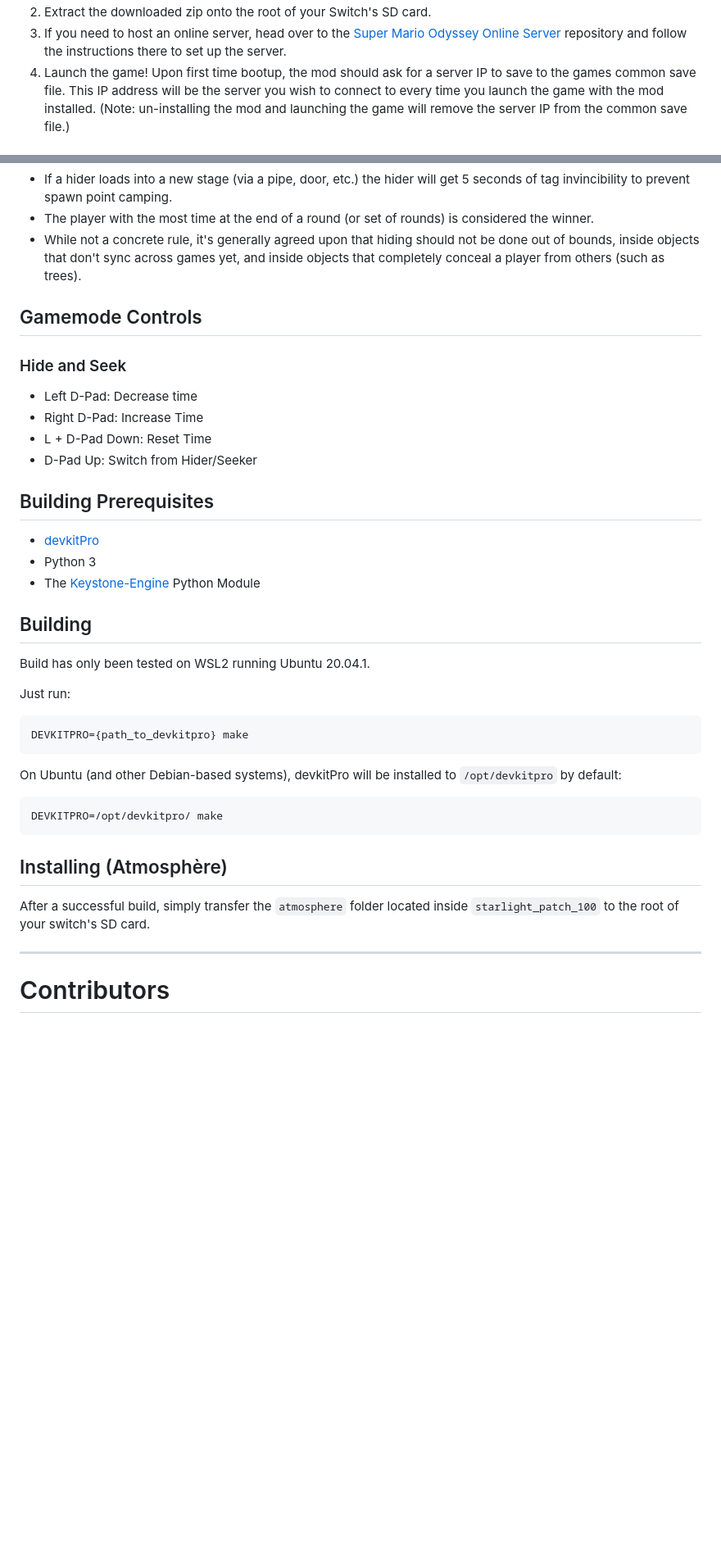
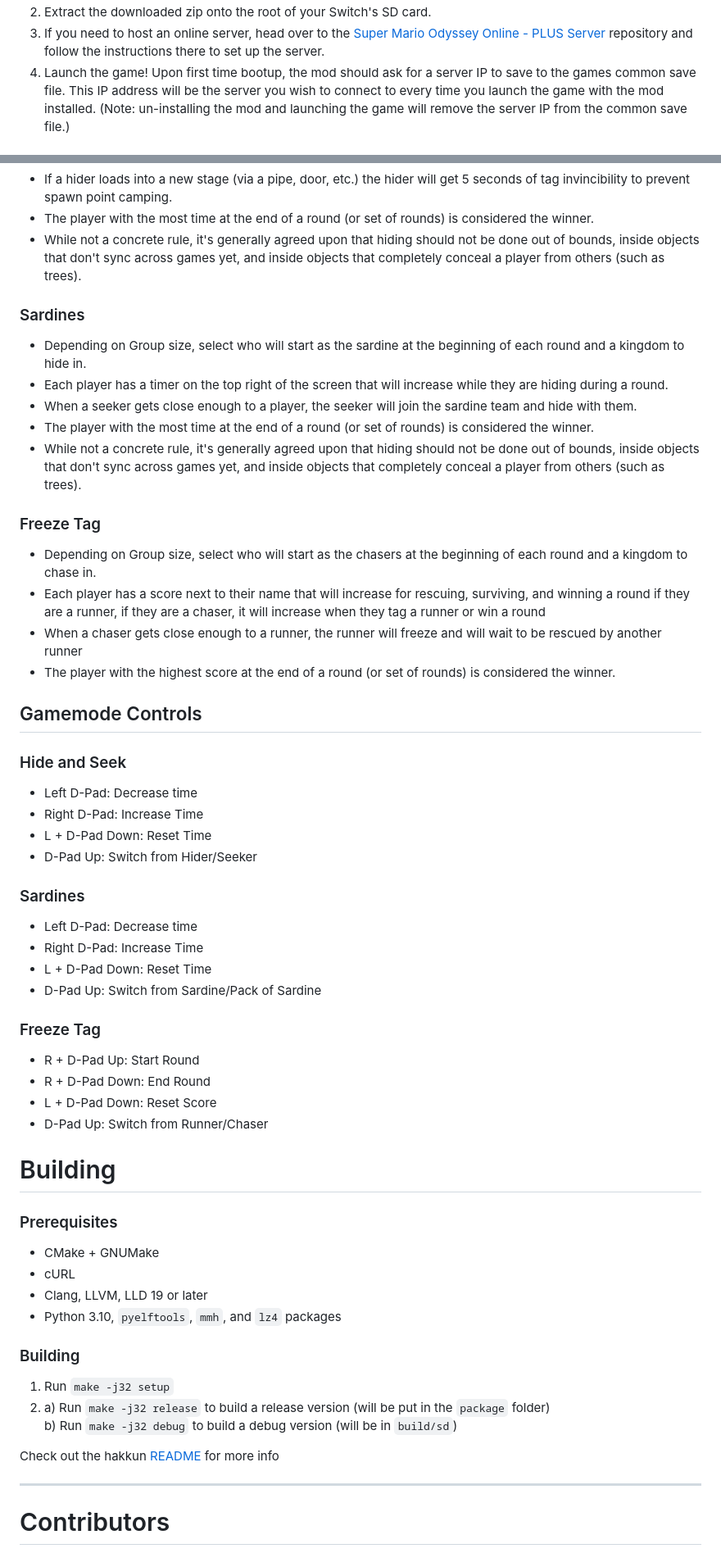
Before and after one commit to DaDev123/SMOO-Plus, a Markdown page: README.md, 2 parts joined by grey strips. Shown at 82% size. Drawn GitHub-style; blank space fills up the shorter version.

Commit message:
Revise README for SMOO-Plus features and installation
Updated the README to reflect new features and changes in the SMOO-Plus mod, including installation instructions, and gamemode details.

````diff
--- a/README.md
+++ b/README.md
@@ -25,5 +29,5 @@ Before installing, Ensure that your switch is hacked. If not, follow [This Guide
 2. Extract the downloaded zip onto the root of your Switch's SD card.
-3. If you need to host an online server, head over to the [Super Mario Odyssey Online Server](https://github.com/Sanae6/SmoOnlineServer) repository and follow the instructions there to set up the server.
+3. If you need to host an online server, head over to the [Super Mario Odyssey Online - PLUS Server](https://github.com/Sanae6/SmoOnlineServer) repository and follow the instructions there to set up the server.
 4. Launch the game! Upon first time bootup, the mod should ask for a server IP to save to the games common save file. This IP address will be the server you wish to connect to every time you launch the game with the mod installed. (Note: un-installing the mod and launching the game will remove the server IP from the common save file.)
 
 ## Gamemode Info
@@ -36,37 +40,52 @@ Before installing, Ensure that your switch is hacked. If not, follow [This Guide
 * The player with the most time at the end of a round (or set of rounds) is considered the winner.
 * While not a concrete rule, it's generally agreed upon that hiding should not be done out of bounds, inside objects that don't sync across games yet, and inside objects that completely conceal a player from others (such as trees).
 
+### Sardines
+* Depending on Group size, select who will start as the sardine at the beginning of each round and a kingdom to hide in.
+* Each player has a timer on the top right of the screen that will increase while they are hiding during a round.
+* When a seeker gets close enough to a player, the seeker will join the sardine team and hide with them.
+* The player with the most time at the end of a round (or set of rounds) is considered the winner.
+* While not a concrete rule, it's generally agreed upon that hiding should not be done out of bounds, inside objects that don't sync across games yet, and inside objects that completely conceal a player from others (such as trees).
+
+### Freeze Tag
+* Depending on Group size, select who will start as the chasers at the beginning of each round and a kingdom to chase in.
+* Each player has a score next to their name that will increase for rescuing, surviving, and winning a round if they are a runner, if they are a chaser, it will increase when they tag a runner or win a round
+* When a chaser gets close enough to a runner, the runner will freeze and will wait to be rescued by another runner
+* The player with the highest score at the end of a round (or set of rounds) is considered the winner.
+
 ## Gamemode Controls
 ### Hide and Seek
 - Left D-Pad: Decrease time
 - Right D-Pad: Increase Time
 - L + D-Pad Down: Reset Time
 - D-Pad Up: Switch from Hider/Seeker
+### Sardines
+- Left D-Pad: Decrease time
+- Right D-Pad: Increase Time
+- L + D-Pad Down: Reset Time
+- D-Pad Up: Switch from Sardine/Pack of Sardine
+### Freeze Tag
+- R + D-Pad Up: Start Round
+- R + D-Pad Down: End Round
+- L + D-Pad Down: Reset Score
+- D-Pad Up: Switch from Runner/Chaser
 
-## Building Prerequisites
+# Building
 
-- [devkitPro](https://devkitpro.org/)
-- Python 3
-- The [Keystone-Engine](https://www.keystone-engine.org/) Python Module
+### Prerequisites
 
-## Building
+- CMake + GNUMake
+- cURL
+- Clang, LLVM, LLD 19 or later
+- Python 3.10, `pyelftools`, `mmh`, and `lz4` packages
 
-Build has only been tested on WSL2 running Ubuntu 20.04.1.
+### Building
 
-Just run:
-```
-DEVKITPRO={path_to_devkitpro} make
-```
+1. Run `make -j32 setup`
+2. a) Run `make -j32 release` to build a release version (will be put in the `package` folder)
+   b) Run `make -j32 debug` to build a debug version (will be in `build/sd`)
 
-On Ubuntu (and other Debian-based systems), devkitPro will be installed to `/opt/devkitpro` by default:
-
-```
-DEVKITPRO=/opt/devkitpro/ make
-```
-
-## Installing (Atmosphère)
-
-After a successful build, simply transfer the `atmosphere` folder located inside `starlight_patch_100` to the root of your switch's SD card.
+Check out the hakkun [README](./sys/README.md) for more info
 
 ---
 
````
Also changed, not shown: other parts of README.md (+21 -7 lines).
